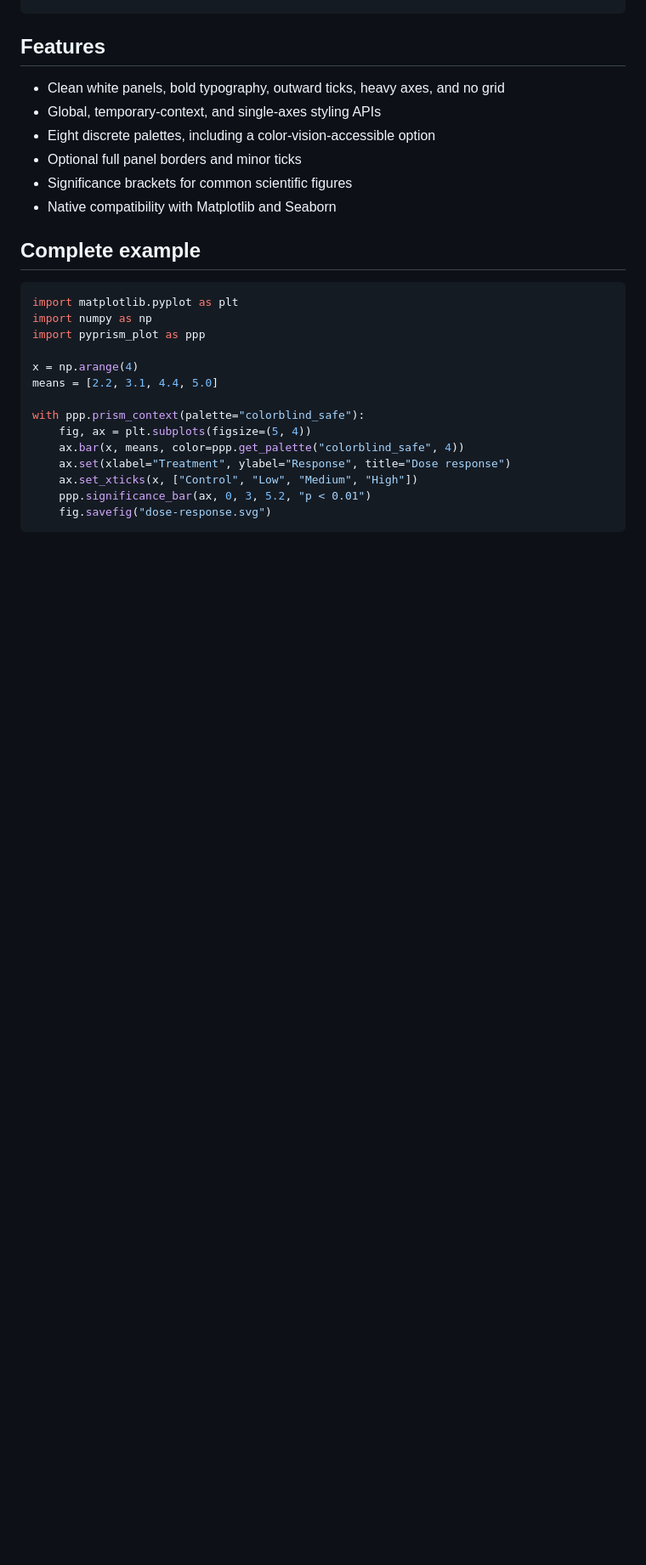
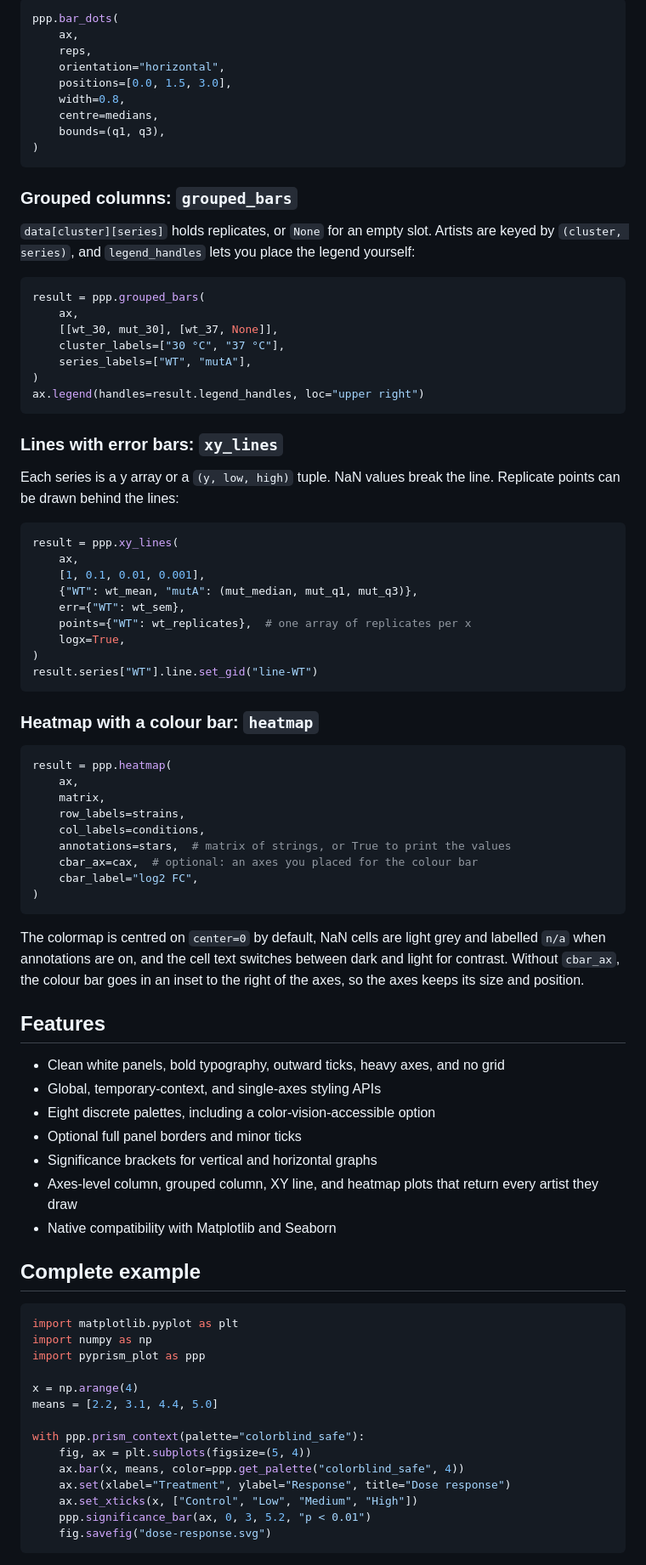
Before and after one commit to darrentymeczko/PyPrism_Plots, a Markdown page: README.md, the part around one of its changes. Shown at 85% size. GitHub-like rendering; blank space fills up the shorter version.

````diff
--- a/README.md
+++ b/README.md
@@ -110,10 +174,76 @@ ppp.significance_bar(
+```python
+ppp.bar_dots(
+    ax,
+    reps,
+    orientation="horizontal",
+    positions=[0.0, 1.5, 3.0],
+    width=0.8,
+    centre=medians,
+    bounds=(q1, q3),
+)
+```
+
+### Grouped columns: `grouped_bars`
+
+`data[cluster][series]` holds replicates, or `None` for an empty slot. Artists
+are keyed by `(cluster, series)`, and `legend_handles` lets you place the legend
+yourself:
+
+```python
+result = ppp.grouped_bars(
+    ax,
+    [[wt_30, mut_30], [wt_37, None]],
+    cluster_labels=["30 °C", "37 °C"],
+    series_labels=["WT", "mutA"],
+)
+ax.legend(handles=result.legend_handles, loc="upper right")
+```
+
+### Lines with error bars: `xy_lines`
+
+Each series is a y array or a `(y, low, high)` tuple. NaN values break the line.
+Replicate points can be drawn behind the lines:
+
+```python
+result = ppp.xy_lines(
+    ax,
+    [1, 0.1, 0.01, 0.001],
+    {"WT": wt_mean, "mutA": (mut_median, mut_q1, mut_q3)},
+    err={"WT": wt_sem},
+    points={"WT": wt_replicates},  # one array of replicates per x
+    logx=True,
+)
+result.series["WT"].line.set_gid("line-WT")
+```
+
+### Heatmap with a colour bar: `heatmap`
+
+```python
+result = ppp.heatmap(
+    ax,
+    matrix,
+    row_labels=strains,
+    col_labels=conditions,
+    annotations=stars,  # matrix of strings, or True to print the values
+    cbar_ax=cax,  # optional: an axes you placed for the colour bar
+    cbar_label="log2 FC",
+)
+```
+
+The colormap is centred on `center=0` by default, NaN cells are light grey and
+labelled `n/a` when annotations are on, and the cell text switches between dark
+and light for contrast. Without `cbar_ax`, the colour bar goes in an inset to the
+right of the axes, so the axes keeps its size and position.
+
 ## Features
 
 - Clean white panels, bold typography, outward ticks, heavy axes, and no grid
 - Global, temporary-context, and single-axes styling APIs
 - Eight discrete palettes, including a color-vision-accessible option
 - Optional full panel borders and minor ticks
-- Significance brackets for common scientific figures
+- Significance brackets for vertical and horizontal graphs
+- Axes-level column, grouped column, XY line, and heatmap plots that return
+  every artist they draw
 - Native compatibility with Matplotlib and Seaborn
 
 ## Complete example
````
Also changed, not shown: other parts of README.md (+67 -2 lines), CHANGELOG.md (added, +30 -0 lines), examples/pyprism_plots_gallery.png (added), 10 other files.
